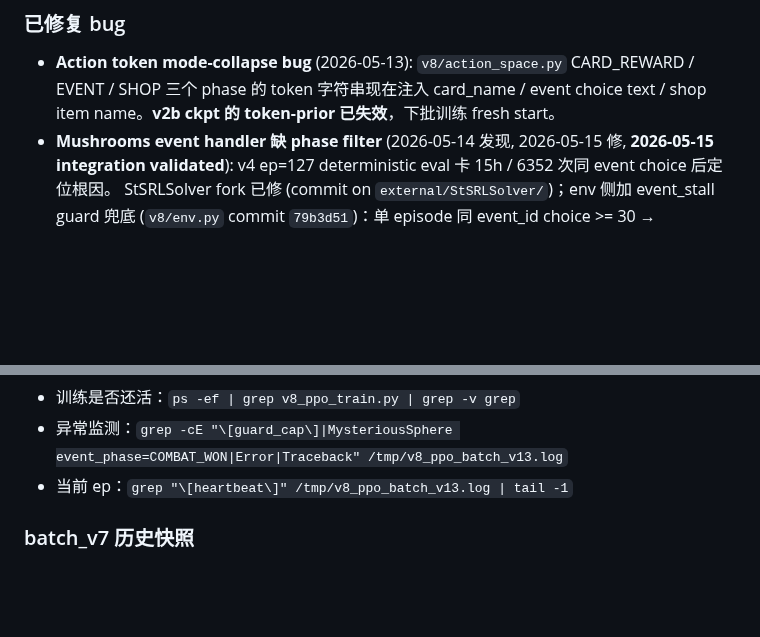
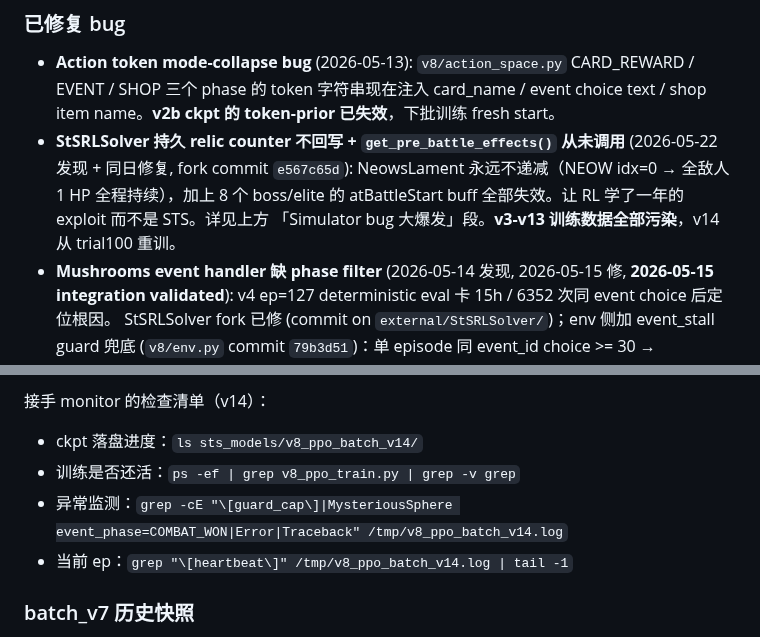
Before and after one commit to deewhale/ml-demos, a Markdown page: CLAUDE.md, 2 parts joined by grey strips. Drawn GitHub-style; blank space fills up the shorter version.

```diff
--- a/CLAUDE.md
+++ b/CLAUDE.md
@@ -477,6 +477,11 @@ ML 学习进阶项目：监督学习 → DQN → PPO+Transformer。最终目标
 
 ### 已修复 bug
 - **Action token mode-collapse bug** (2026-05-13): `v8/action_space.py` CARD_REWARD / EVENT / SHOP 三个 phase 的 token 字符串现在注入 card_name / event choice text / shop item name。**v2b ckpt 的 token-prior 已失效**，下批训练 fresh start。
+- **StSRLSolver 持久 relic counter 不回写 + `get_pre_battle_effects()` 从未调用**
+  (2026-05-22 发现 + 同日修复, fork commit `e567c65d`):
+  NeowsLament 永远不递减（NEOW idx=0 → 全敌人 1 HP 全程持续），加上 8 个 boss/elite
+  的 atBattleStart buff 全部失效。让 RL 学了一年的 exploit 而不是 STS。详见上方
+  「Simulator bug 大爆发」段。**v3-v13 训练数据全部污染**，v14 从 trial100 重训。
 - **Mushrooms event handler 缺 phase filter** (2026-05-14 发现, 2026-05-15 修,
   **2026-05-15 integration validated**):
   v4 ep=127 deterministic eval 卡 15h / 6352 次同 event choice 后定位根因。
@@ -534,6 +588,8 @@ ML 学习进阶项目：监督学习 → DQN → PPO+Transformer。最终目标
+接手 monitor 的检查清单（v14）：
+- ckpt 落盘进度：`ls sts_models/v8_ppo_batch_v14/`
 - 训练是否还活：`ps -ef | grep v8_ppo_train.py | grep -v grep`
-- 异常监测：`grep -cE "\[guard_cap\]|MysteriousSphere event_phase=COMBAT_WON|Error|Traceback" /tmp/v8_ppo_batch_v13.log`
-- 当前 ep：`grep "\[heartbeat\]" /tmp/v8_ppo_batch_v13.log | tail -1`
+- 异常监测：`grep -cE "\[guard_cap\]|MysteriousSphere event_phase=COMBAT_WON|Error|Traceback" /tmp/v8_ppo_batch_v14.log`
+- 当前 ep：`grep "\[heartbeat\]" /tmp/v8_ppo_batch_v14.log | tail -1`
 
 ### batch_v7 历史快照
 
```
Also changed, not shown: other parts of CLAUDE.md (+72 -23 lines).
